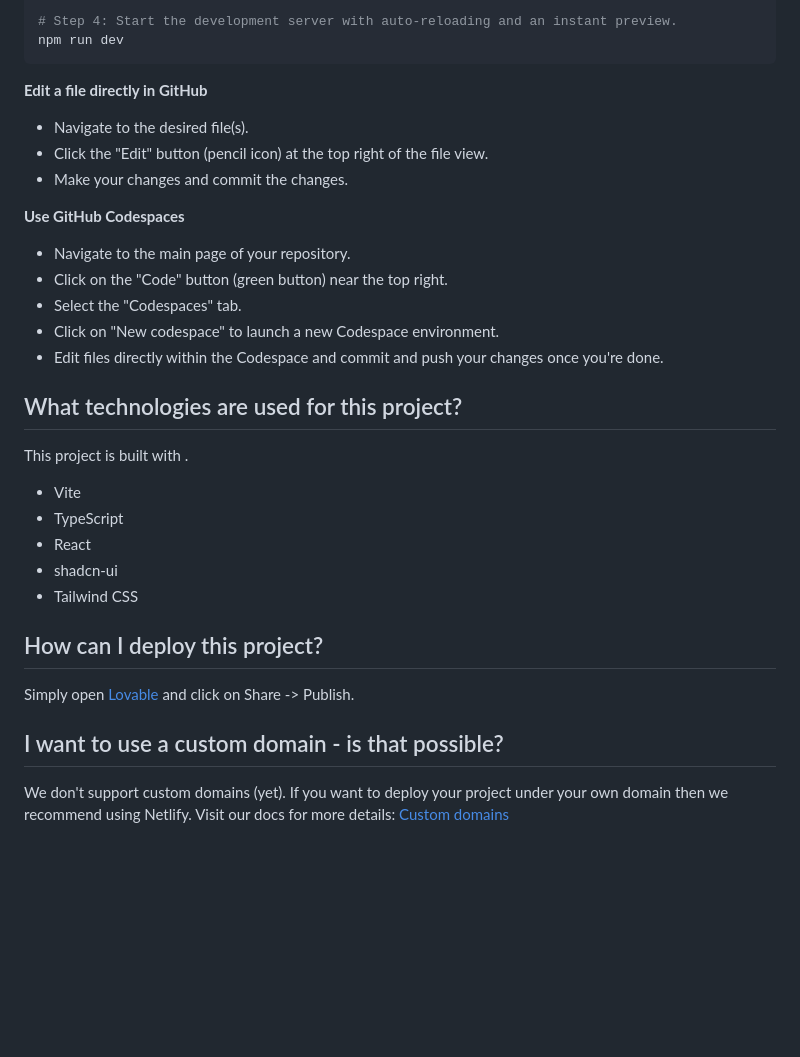
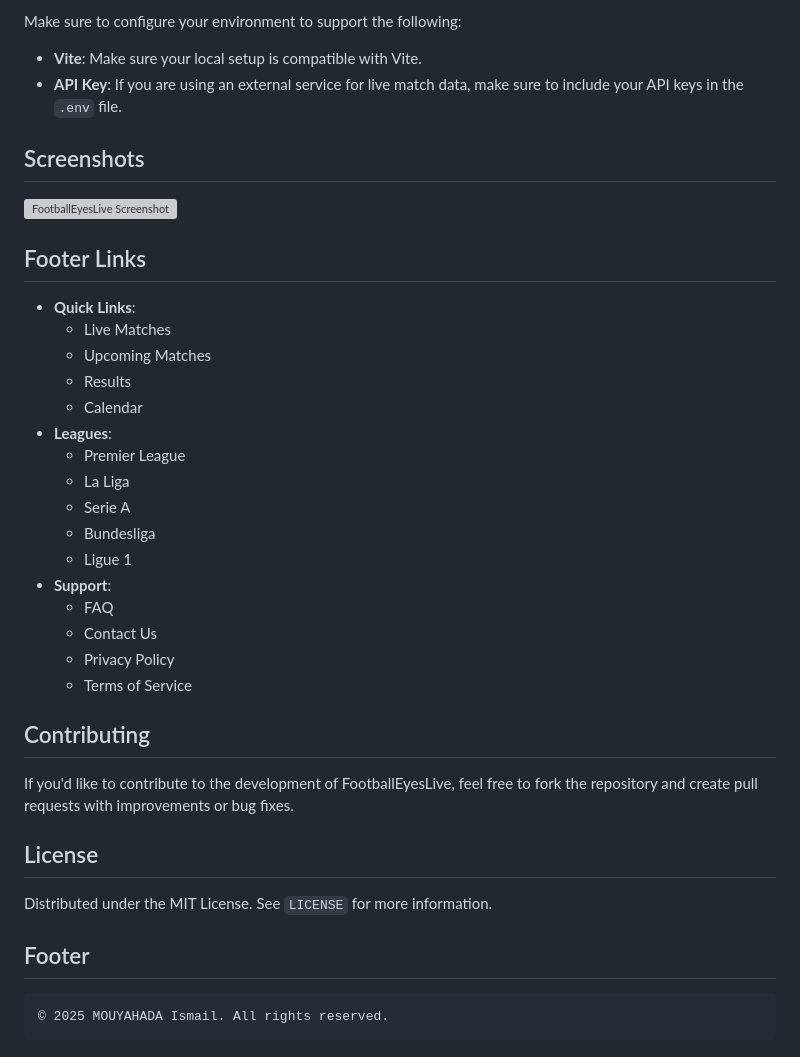
Before and after one commit to ghostland-dev/Master-FootballEyes-Live-App, a Markdown page: README.md, the part around one of its changes. GitHub-like rendering; blank space fills up the shorter version; grey boxes are pictures that could not be loaded.

````diff
--- a/README.md
+++ b/README.md
@@ -34,36 +56,42 @@ npm i
 
-# Step 4: Start the development server with auto-reloading and an instant preview.
-npm run dev
+Make sure to configure your environment to support the following:
+
+- **Vite**: Make sure your local setup is compatible with Vite.
+- **API Key**: If you are using an external service for live match data, make sure to include your API keys in the `.env` file.
+
+## Screenshots
+
+![FootballEyesLive Screenshot](./assets/screenshot.png)
+
+## Footer Links
+
+- **Quick Links**:
+  - Live Matches
+  - Upcoming Matches
+  - Results
+  - Calendar
+- **Leagues**:
+  - Premier League
+  - La Liga
+  - Serie A
+  - Bundesliga
+  - Ligue 1
+- **Support**:
+  - FAQ
+  - Contact Us
+  - Privacy Policy
+  - Terms of Service
+
+## Contributing
+
+If you'd like to contribute to the development of FootballEyesLive, feel free to fork the repository and create pull requests with improvements or bug fixes.
+
+## License
+
+Distributed under the MIT License. See `LICENSE` for more information.
+
+## Footer
+
 ```
-
-**Edit a file directly in GitHub**
-
-- Navigate to the desired file(s).
-- Click the "Edit" button (pencil icon) at the top right of the file view.
-- Make your changes and commit the changes.
-
-**Use GitHub Codespaces**
-
-- Navigate to the main page of your repository.
-- Click on the "Code" button (green button) near the top right.
-- Select the "Codespaces" tab.
-- Click on "New codespace" to launch a new Codespace environment.
-- Edit files directly within the Codespace and commit and push your changes once you're done.
-
-## What technologies are used for this project?
-
-This project is built with .
-
-- Vite
-- TypeScript
-- React
-- shadcn-ui
-- Tailwind CSS
-
-## How can I deploy this project?
-
-Simply open [Lovable](https://lovable.dev/projects/d8ff6a9b-bfe3-479e-9f2a-6d78fed9298d) and click on Share -> Publish.
-
-## I want to use a custom domain - is that possible?
-
-We don't support custom domains (yet). If you want to deploy your project under your own domain then we recommend using Netlify. Visit our docs for more details: [Custom domains](https://docs.lovable.dev/tips-tricks/custom-domain/)
+© 2025 MOUYAHADA Ismail. All rights reserved.
+```
````
Also changed, not shown: other parts of README.md (+41 -19 lines), image.png (added), 2 other files.
